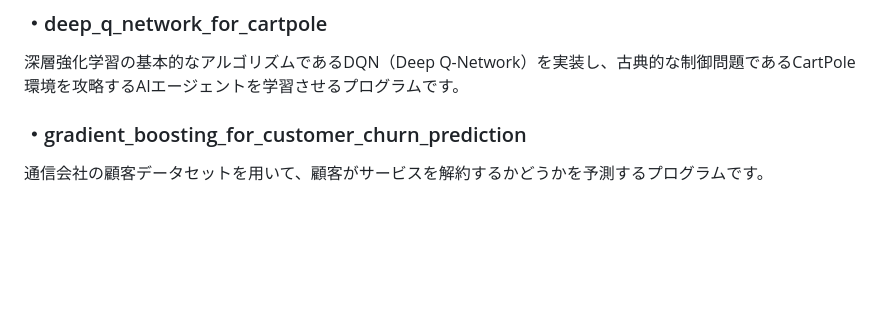
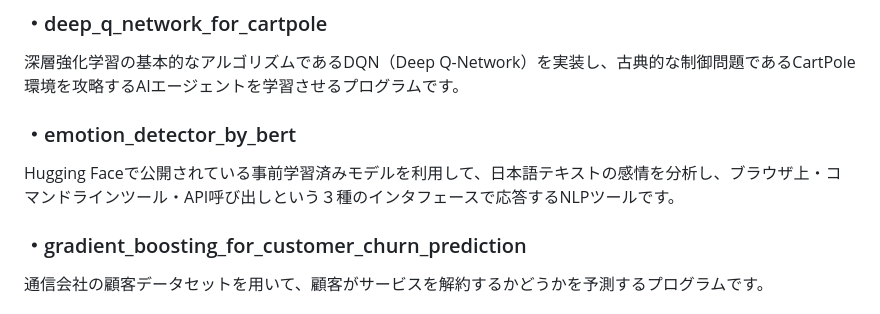
Before and after one commit to N-Ritsu/AIstudy, a Markdown page: README.md, the part around the change. Rendered like a GitHub page; blank space fills up the shorter version.

Commit message:
docs: emotion_detector_by_bertについての目次を追加

```diff
--- a/README.md
+++ b/README.md
@@ -24,6 +24,9 @@ RAG技術を使用して、指定されたPDFドキュメント群に基づい
 
 ### ・deep_q_network_for_cartpole
 深層強化学習の基本的なアルゴリズムであるDQN（Deep Q-Network）を実装し、古典的な制御問題であるCartPole環境を攻略するAIエージェントを学習させるプログラムです。
+
+### ・emotion_detector_by_bert
+Hugging Faceで公開されている事前学習済みモデルを利用して、日本語テキストの感情を分析し、ブラウザ上・コマンドラインツール・API呼び出しという３種のインタフェースで応答するNLPツールです。
 
 ### ・gradient_boosting_for_customer_churn_prediction
 通信会社の顧客データセットを用いて、顧客がサービスを解約するかどうかを予測するプログラムです。
```
